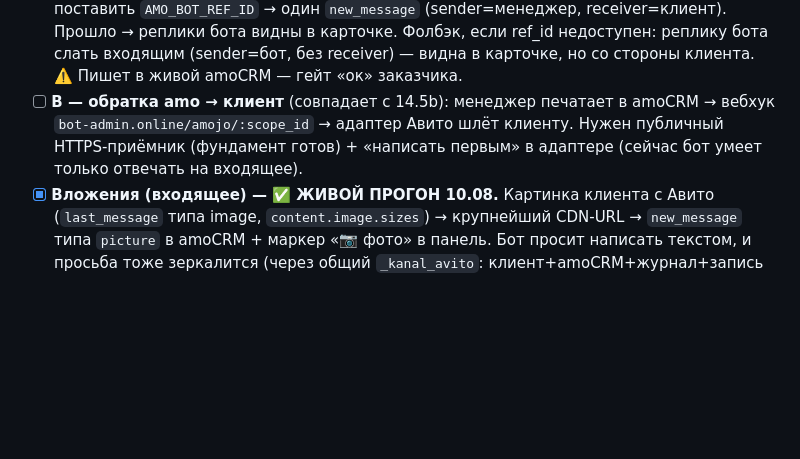
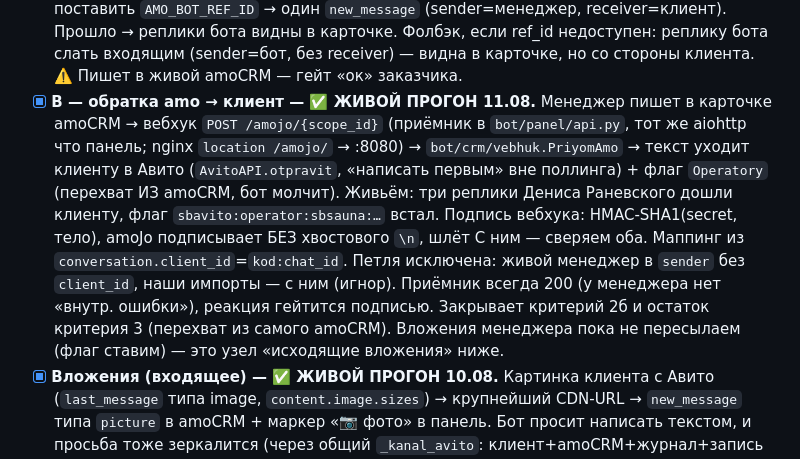
Before and after one commit to dimatolpygin/avi_to_bot_60, a Markdown page: docs/07_ROADMAP.md, the part around the change. Rendered like a GitHub page; blank space fills up the shorter version.

Commit message:
chore(status): 14.9-B (вебхук amo→клиент) подтверждён живым прогоном 11.08
Co-Authored-By: Claude Opus 4.8 <noreply@anthropic.com>

```diff
--- a/docs/07_ROADMAP.md
+++ b/docs/07_ROADMAP.md
@@ -695,9 +695,17 @@ round-robin 50/50 внутри аккаунта (Redis); запись в `leads`
       receiver=клиент). Прошло → реплики бота видны в карточке. Фолбэк, если ref_id недоступен: реплику
       бота слать входящим (sender=бот, без receiver) — видна в карточке, но со стороны клиента.
       ⚠️ Пишет в живой amoCRM — гейт «ок» заказчика.
-- [ ] **B — обратка amo → клиент** (совпадает с 14.5b): менеджер печатает в amoCRM → вебхук
-      `bot-admin.online/amojo/:scope_id` → адаптер Авито шлёт клиенту. Нужен публичный HTTPS-приёмник
-      (фундамент готов) + «написать первым» в адаптере (сейчас бот умеет только отвечать на входящее).
+- [x] **B — обратка amo → клиент — ✅ ЖИВОЙ ПРОГОН 11.08.** Менеджер пишет в карточке amoCRM →
+      вебхук `POST /amojo/{scope_id}` (приёмник в `bot/panel/api.py`, тот же aiohttp что панель;
+      nginx `location /amojo/` → :8080) → `bot/crm/vebhuk.PriyomAmo` → текст уходит клиенту в Авито
+      (`AvitoAPI.otpravit`, «написать первым» вне поллинга) + флаг `Operatory` (перехват ИЗ amoCRM,
+      бот молчит). Живьём: три реплики Дениса Раневского дошли клиенту, флаг
+      `sbavito:operator:sbsauna:…` встал. Подпись вебхука: HMAC-SHA1(secret, тело), amoJo подписывает
+      БЕЗ хвостового `\n`, шлёт С ним — сверяем оба. Маппинг из `conversation.client_id`=`kod:chat_id`.
+      Петля исключена: живой менеджер в `sender` без `client_id`, наши импорты — с ним (игнор).
+      Приёмник всегда 200 (у менеджера нет «внутр. ошибки»), реакция гейтится подписью. Закрывает
+      критерий 2б и остаток критерия 3 (перехват из самого amoCRM). Вложения менеджера пока не
+      пересылаем (флаг ставим) — это узел «исходящие вложения» ниже.
 - [x] **Вложения (входящее) — ✅ ЖИВОЙ ПРОГОН 10.08.** Картинка клиента с Авито (`last_message`
       типа image, `content.image.sizes`) → крупнейший CDN-URL → `new_message` типа `picture` в
       amoCRM + маркер «📷 фото» в панель. Бот просит написать текстом, и просьба тоже зеркалится
```
Also changed, not shown: docs/STATUS.md (+16 -9 lines).
